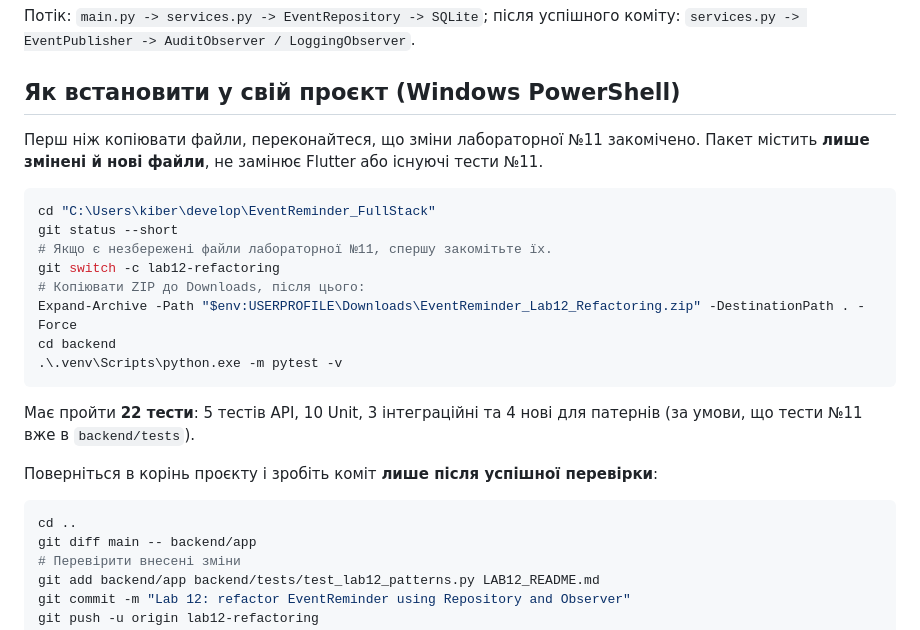
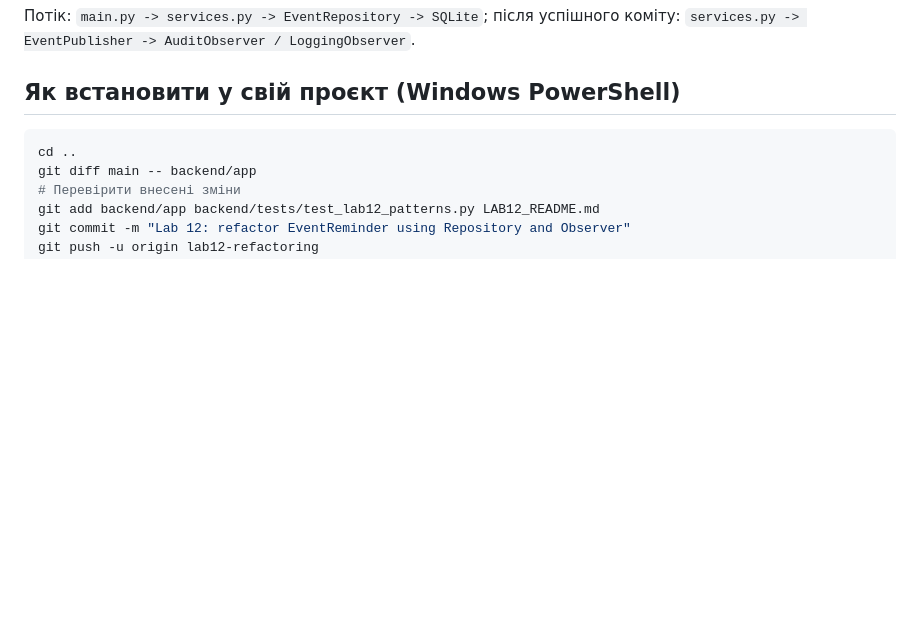
Before and after one commit to RomaKiberline/EventReminder, a Markdown page: LAB12_README.md, the part around the change. GitHub-like rendering; blank space fills up the shorter version.

Commit message:
Remove outdated installation instructions from README
Removed installation instructions for Lab 12 and related commands.

````diff
--- a/LAB12_README.md
+++ b/LAB12_README.md
@@ -65,23 +65,6 @@ classDiagram
 
 ## Як встановити у свій проєкт (Windows PowerShell)
 
-Перш ніж копіювати файли, переконайтеся, що зміни лабораторної №11 закомічено. Пакет містить **лише змінені й нові файли**, не замінює Flutter або існуючі тести №11.
-
-```powershell
-cd "C:\Users\kiber\develop\EventReminder_FullStack"
-git status --short
-# Якщо є незбережені файли лабораторної №11, спершу закомітьте їх.
-git switch -c lab12-refactoring
-# Копіювати ZIP до Downloads, після цього:
-Expand-Archive -Path "$env:USERPROFILE\Downloads\EventReminder_Lab12_Refactoring.zip" -DestinationPath . -Force
-cd backend
-.\.venv\Scripts\python.exe -m pytest -v
-```
-
-Має пройти **22 тести**: 5 тестів API, 10 Unit, 3 інтеграційні та 4 нові для патернів (за умови, що тести №11 вже в `backend/tests`).
-
-Поверніться в корінь проєкту і зробіть коміт **лише після успішної перевірки**:
-
 ```powershell
 cd ..
 git diff main -- backend/app
````
